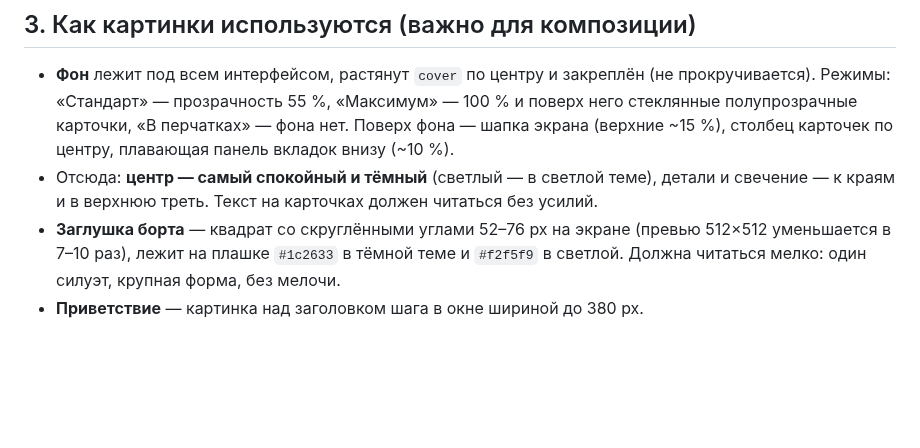
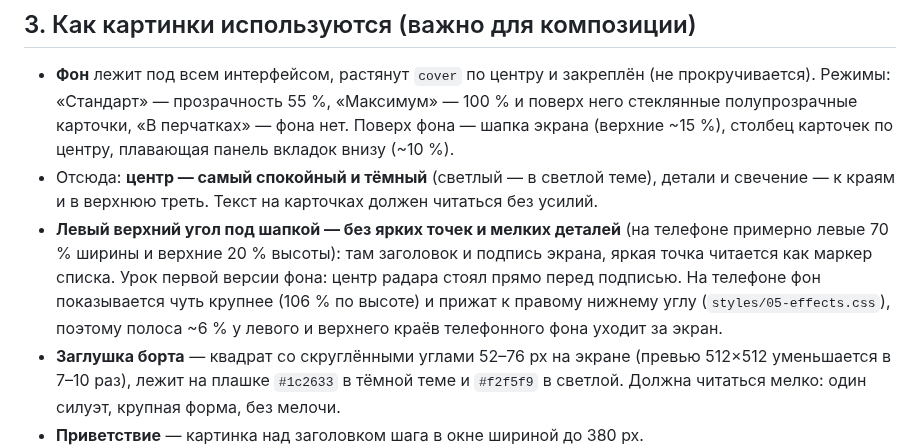
Before and after one commit to ghost148818/rc-planner, a Markdown page: docs/art-brief.md, the part around the change. Rendered like a GitHub page; blank space fills up the shorter version.

Commit message:
ТЗ на картинки: левый верхний угол фона — без ярких деталей
Фиксирует урок первой версии фона (центр радара стоял перед подписью
шапки) и то, как фон теперь кадрируется на телефоне, чтобы при
следующей перерисовке точка не вернулась.

Co-Authored-By: Claude Opus 5.5 <noreply@anthropic.com>
Claude-Session: https://claude.ai/code/session_01B99JbkhVMvyQWHUT6VN2za

```diff
--- a/docs/art-brief.md
+++ b/docs/art-brief.md
@@ -76,6 +76,13 @@
 - Отсюда: **центр — самый спокойный и тёмный** (светлый — в светлой теме),
   детали и свечение — к краям и в верхнюю треть. Текст на карточках
   должен читаться без усилий.
+- **Левый верхний угол под шапкой — без ярких точек и мелких деталей**
+  (на телефоне примерно левые 70 % ширины и верхние 20 % высоты):
+  там заголовок и подпись экрана, яркая точка читается как маркер
+  списка. Урок первой версии фона: центр радара стоял прямо перед
+  подписью. На телефоне фон показывается чуть крупнее (106 % по высоте)
+  и прижат к правому нижнему углу (`styles/05-effects.css`), поэтому
+  полоса ~6 % у левого и верхнего краёв телефонного фона уходит за экран.
 - **Заглушка борта** — квадрат со скруглёнными углами 52–76 px на экране
   (превью 512×512 уменьшается в 7–10 раз), лежит на плашке `#1c2633`
   в тёмной теме и `#f2f5f9` в светлой. Должна читаться мелко: один
```
